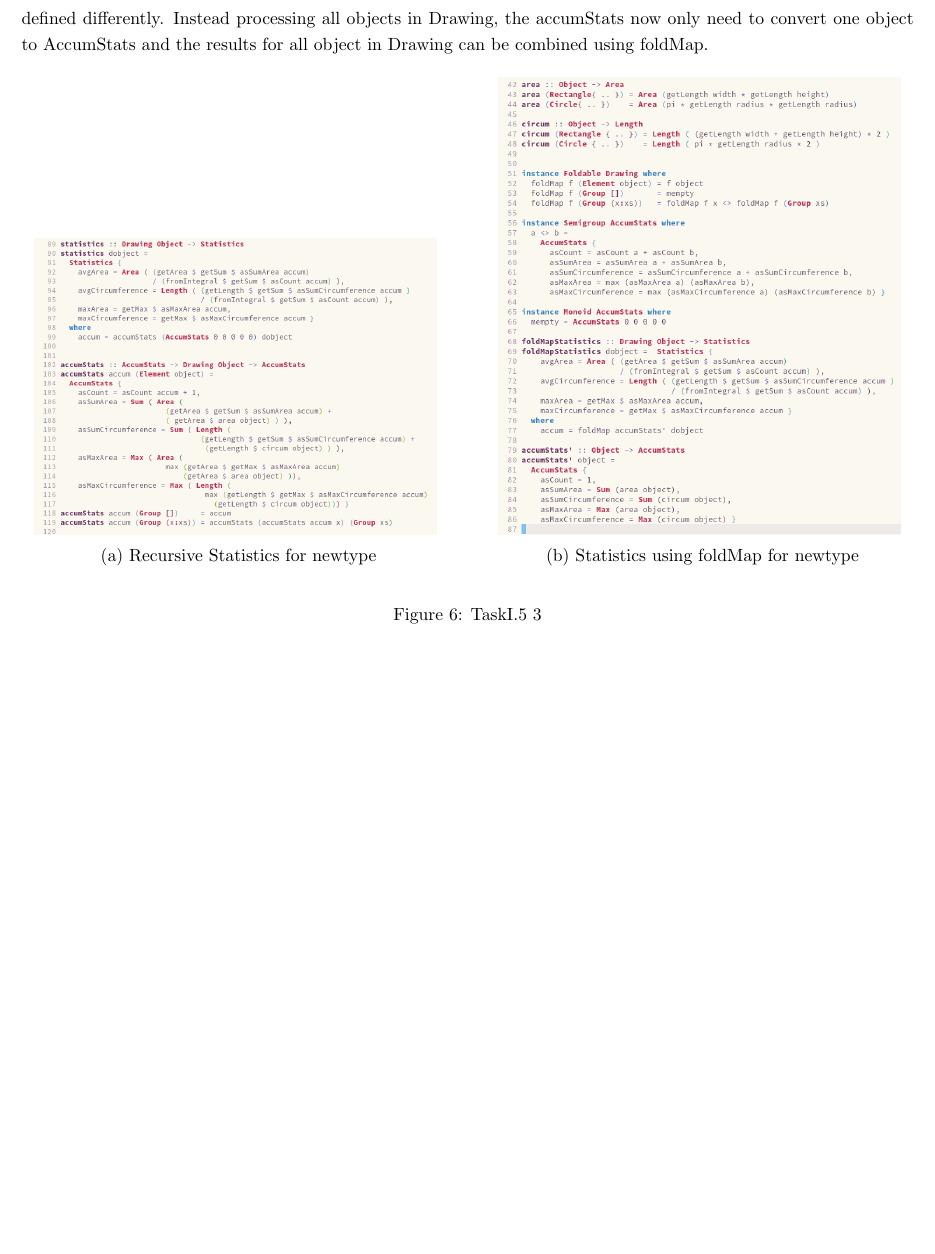
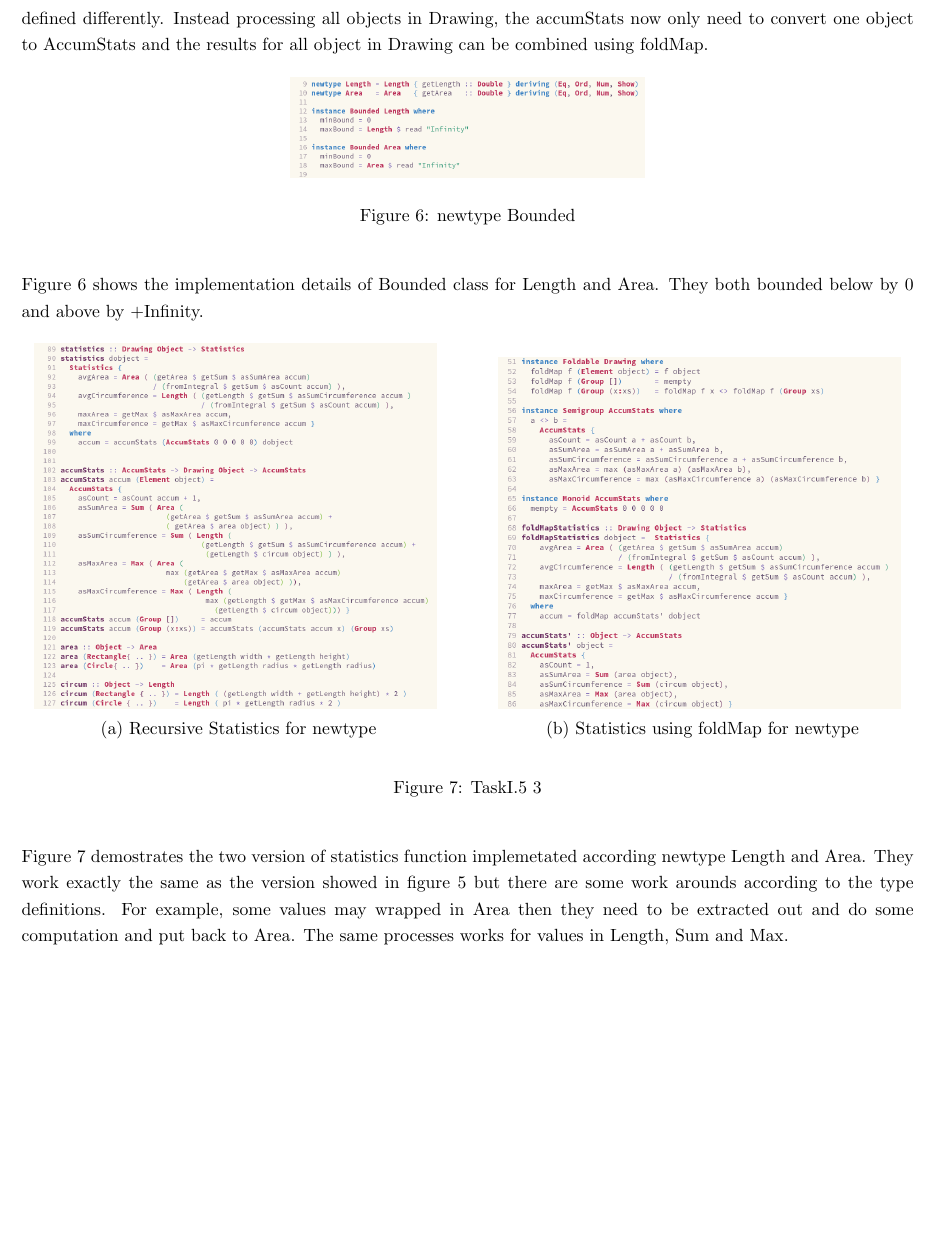
Before and after one commit to csnand/G54RFP, a LaTeX document (PartI/Report/Report.tex): part of page 5 of 5, cut so that both start at the same text. The pictures show the PDF file PartI/Report/Report.pdf that the author committed with the source.

Commit message:
cw in progress

```diff
--- a/PartI/Report/Report.tex
+++ b/PartI/Report/Report.tex
@@ -216,6 +216,15 @@
   object to AccumStats and the results for all object in Drawing can be combined
   using foldMap.
 
+  \begin{figure}[H]
+    \centering
+    \centerline{\includegraphics[scale=0.4]{StatsBonusBound}}
+    \caption{newtype Bounded}
+    \label{fig:bounded}
+  \end{figure}
+
+  Figure \ref{fig:bounded} shows the implementation details of Bounded class for
+  Length and Area. They both bounded below by 0 and above by +Infinity.
 
   \begin{figure}[H]
 
@@ -238,7 +247,12 @@
     %
   \end{figure}
 
-
+  Figure \ref{fig:taskI.5.3} demostrates the two version of statistics function
+  implemetated according newtype Length and Area. They work exactly the same as
+  the version showed in figure \ref{fig:taskI.5.1.2} but there are some work
+  arounds according to the type definitions. For example, some values may
+  wrapped in Area then they need to be extracted out and do some computation and
+  put back to Area. The same processes works for values in Length, Sum and Max.
 
 
 
```
Also changed, not shown: PartI/Report/Report.pdf, PartI/Report/StatsBonus.png, PartI/Report/StatsBonusBound.png (added), PartI/Report/StatsBonusFoldMap.png, 6 other files.
